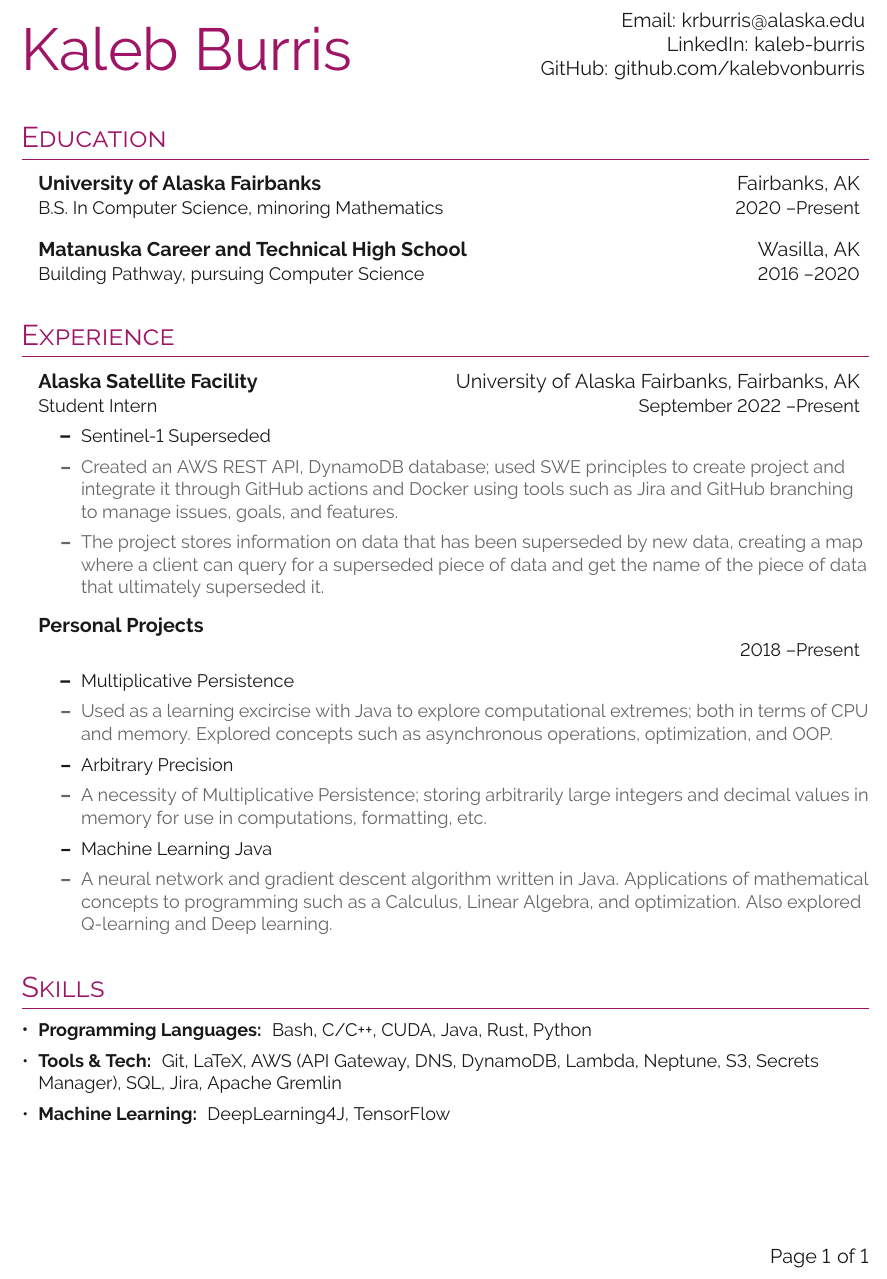
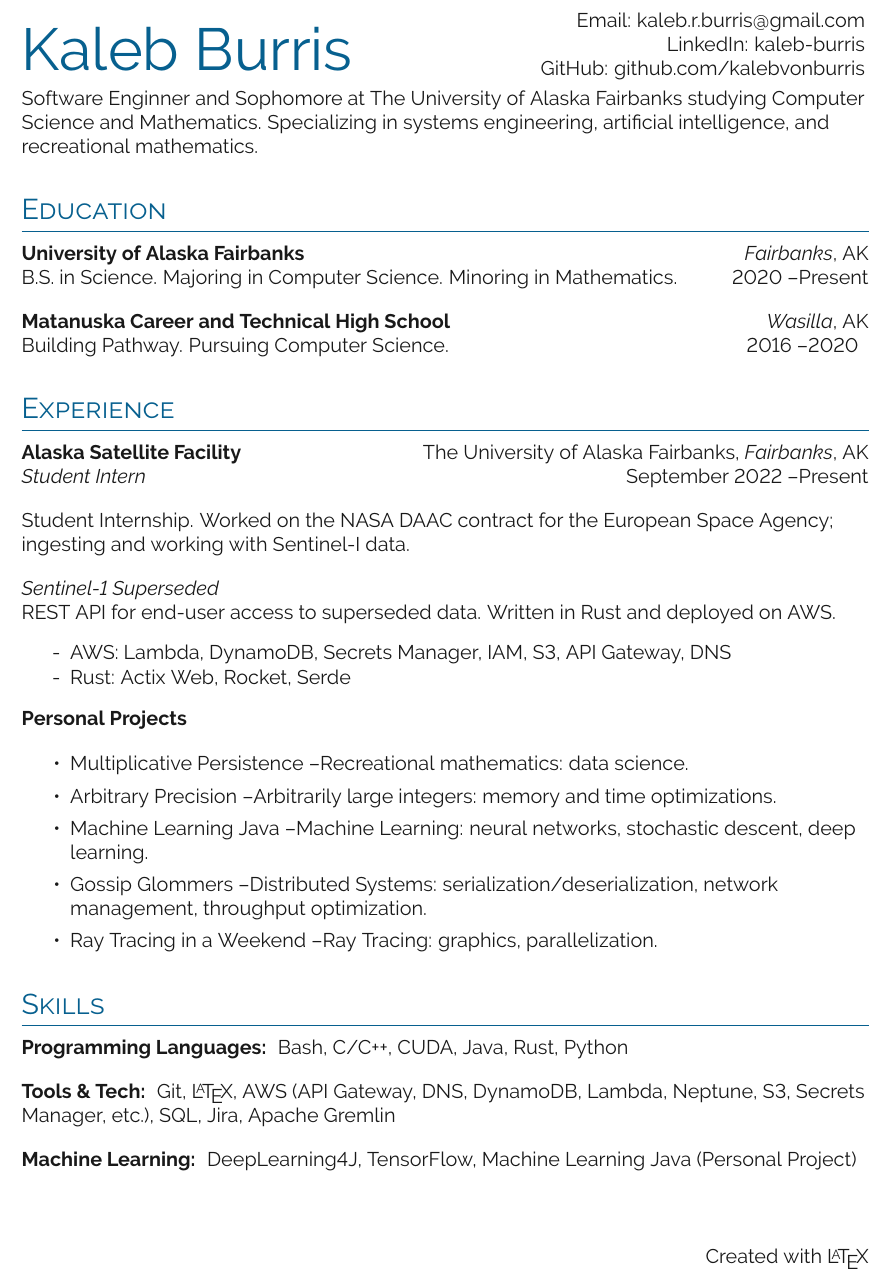
Before and after one commit to kalebvonburris/kalebvonburris, a LaTeX CV (resume/resume.tex, which reads resume/sections/education.tex, resume/sections/experience.tex, resume/sections/intro.tex): part of the page, cut so that both start at the same text. Compiled offline with pdfLaTeX.

Commit message:
Resume update

```diff
--- a/resume/resume.tex
+++ b/resume/resume.tex
@@ -2,6 +2,7 @@
 \usepackage[utf8]{inputenc}
 \usepackage[default]{raleway}
 \usepackage[margin=1cm, a4paper]{geometry}
+\usepackage{fancyhdr}
 
 %------------------------------------------------------------------ Includes
 
@@ -9,7 +10,7 @@
 \usepackage[style=ieee,url=false,doi=false,maxbibnames=99,sorting=ydnt,dashed=false]{biblatex}
 
 % Choose theme, e.g. black, RedViolet, ForestGreen, MidnightBlue
-\def\theme{RedViolet}
+\def\theme{MidnightBlue}
 
 \usepackage{simplecv}
 
@@ -32,15 +33,17 @@
 %------------------------------------------------------------------ Document
 
 \begin{document}
-
     \headinginline{Kaleb Burris}{
-        Email: \email{krburris@alaska.edu} \\
-        LinkedIn: \linkedin{kaleb-burris} \\
+        Email: \email{kaleb.r.burris@gmail.com} \\
+        LinkedIn: \linkedin{kaleb-burris}       \\
         GitHub: \github{kalebvonburris}
     }
 
+    \import{sections/}{intro.tex}
     \import{sections/}{education.tex}
     \import{sections/}{experience.tex}
     \import{sections/}{skills.tex}
 
+    \fancyfoot[ROF]{Created with \LaTeX}
+
 \end{document}
--- a/resume/sections/education.tex
+++ b/resume/sections/education.tex
@@ -1,11 +1,11 @@
 \section{Education}
 
-\outerlist {
-    \entrybig
-    {\textbf{University of Alaska Fairbanks}}{Fairbanks, AK}
-    {B.S. In Computer Science, minoring Mathematics}{2020 \textendash Present}
+{\textbf{University of Alaska Fairbanks}}\hfill{\textit{Fairbanks}, AK}
 
-    \entrybig
-    {\textbf{Matanuska Career and Technical High School}}{Wasilla, AK}
-    {Building Pathway, pursuing Computer Science}{2016 \textendash 2020}
-}
+{B.S. in Science. Majoring in Computer Science. Minoring in Mathematics.}\hfill{2020 \textendash Present}
+
+\bigbreak
+
+{\textbf{Matanuska Career and Technical High School}}\hfill{\textit{Wasilla}, AK}
+
+{Building Pathway. Pursuing Computer Science.}\hfill{2016 \textendash 2020}
--- a/resume/sections/experience.tex
+++ b/resume/sections/experience.tex
@@ -1,26 +1,37 @@
 \section{Experience}
 
-\outerlist {
-    \entrybig
-    {\textbf{Alaska Satellite Facility}}{University of Alaska Fairbanks, Fairbanks, AK}
-    {Student Intern}{September 2022 \textendash Present}
-    \innerlist {
-        \entry{Sentinel-1 Superseded}
-        \entryextra{Created an AWS REST API, DynamoDB database; used SWE principles to create project and integrate it through GitHub actions and Docker using tools such as Jira and GitHub branching to manage issues, goals, and features.}
-        \entryextra{The project stores information on data that has been superseded by new data, creating a map where a client can query for a superseded piece of data and get the name of the piece of data that ultimately superseded it.}
-    }
+\textbf{Alaska Satellite Facility}
+\hfill
+The University of Alaska Fairbanks, \textit{Fairbanks}, AK
 
-    \entrybig
-    {\textbf{Personal Projects}}{}
-    {}{2018 \textendash Present}
-    \innerlist {
-        \entry{Multiplicative Persistence}
-        \entryextra{Used as a learning excircise with Java to explore computational extremes; both in terms of CPU and memory. Explored concepts such as asynchronous operations, optimization, and OOP.}
+\textit{Student Intern}
+\hfill
+{September 2022 \textendash Present}
 
-        \entry{Arbitrary Precision}
-        \entryextra{A necessity of Multiplicative Persistence; storing arbitrarily large integers and decimal values in memory for use in computations, formatting, etc.}
+\bigbreak
 
-        \entry{Machine Learning Java}
-        \entryextra{A neural network and gradient descent algorithm written in Java. Applications of mathematical concepts to programming such as a Calculus, Linear Algebra, and optimization. Also explored Q-learning and Deep learning.}
-    }
-}
+Student Internship. Worked on the NASA DAAC contract for the European Space Agency; ingesting and working with Sentinel-I data.
+
+\bigbreak
+
+\textit{Sentinel-1 Superseded}
+
+REST API for end-user access to superseded data. Written in Rust and deployed on AWS.
+\begin{itemize}\setlength\itemsep{-0.15cm}
+    \item [-] AWS: Lambda, DynamoDB, Secrets Manager, IAM, S3, API Gateway, DNS
+    \item [-] Rust: Actix Web, Rocket, Serde
+\end{itemize}
+
+\textbf{Personal Projects}
+
+\begin{itemize}\setlength\itemsep{0cm}
+    \item Multiplicative Persistence \textendash Recreational mathematics: data science.
+
+    \item Arbitrary Precision \textendash Arbitrarily large integers: memory and time optimizations.
+
+    \item Machine Learning Java \textendash Machine Learning: neural networks, stochastic descent, deep learning.
+
+    \item Gossip Glommers \textendash Distributed Systems: serialization/deserialization, network management, throughput optimization.
+
+    \item Ray Tracing in a Weekend \textendash Ray Tracing: graphics, parallelization.
+\end{itemize}
--- /dev/null
+++ b/resume/sections/intro.tex
@@ -0,0 +1 @@
+Software Enginner and Sophomore at The University of Alaska Fairbanks studying Computer Science and Mathematics. Specializing in systems engineering, artificial intelligence, and recreational mathematics.
--- a/resume/sections/skills.tex
+++ b/resume/sections/skills.tex
@@ -1,8 +1,8 @@
 
 \section{Skills}
 
-\denseouterlist{
-    \entry{\textbf{Programming Languages: } Bash, C/C++, CUDA, Java, Rust, Python}
-    \entry{\textbf{Tools \& Tech: } Git, LaTeX, AWS (API Gateway, DNS, DynamoDB, Lambda, Neptune, S3, Secrets Manager), SQL, Jira, Apache Gremlin}
-    \entry{\textbf{Machine Learning: } DeepLearning4J, TensorFlow}
-}
+\textbf{Programming Languages: } Bash, C/C++, CUDA, Java, Rust, Python
+\bigbreak
+\textbf{Tools \& Tech: } Git, \LaTeX, AWS (API Gateway, DNS, DynamoDB, Lambda, Neptune, S3, Secrets Manager, etc.), SQL, Jira, Apache Gremlin
+\bigbreak
+\textbf{Machine Learning: } DeepLearning4J, TensorFlow, Machine Learning Java (Personal Project)
```
Also changed, not shown: resume/resume.pdf, 2 other files.
